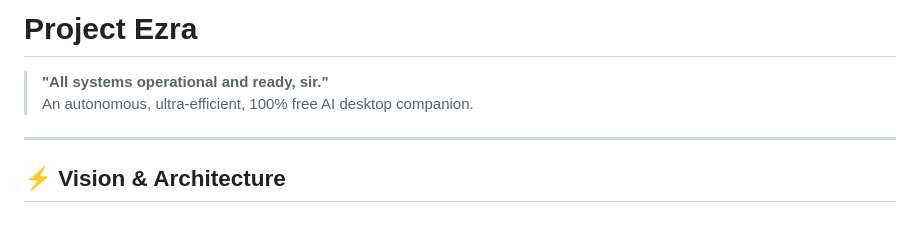
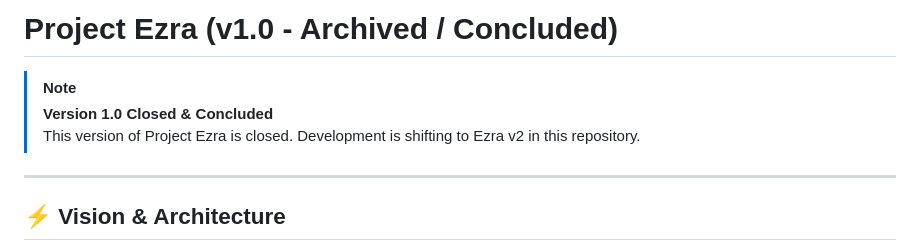
Before and after one commit to AhmadAlshrafe25/Project-Esraa-vibe-coded-, a Markdown page: README.md, the part around the change. Rendered like a GitHub page; blank space fills up the shorter version.

Commit message:
chore: archive and close Project Ezra v1.0

```diff
--- a/README.md
+++ b/README.md
@@ -1,7 +1,8 @@
-# Project Ezra
+# Project Ezra (v1.0 - Archived / Concluded)
 
-> **"All systems operational and ready, sir."**
-> An autonomous, ultra-efficient, 100% free AI desktop companion.
+> [!NOTE]
+> **Version 1.0 Closed & Concluded**
+> This version of Project Ezra is closed. Development is shifting to Ezra v2 in this repository.
 
 ---
 
```
